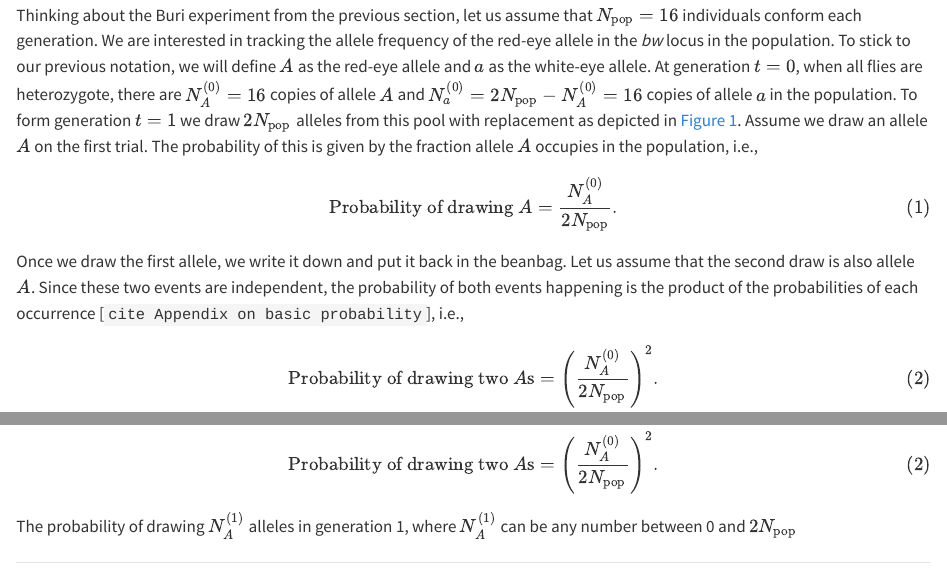
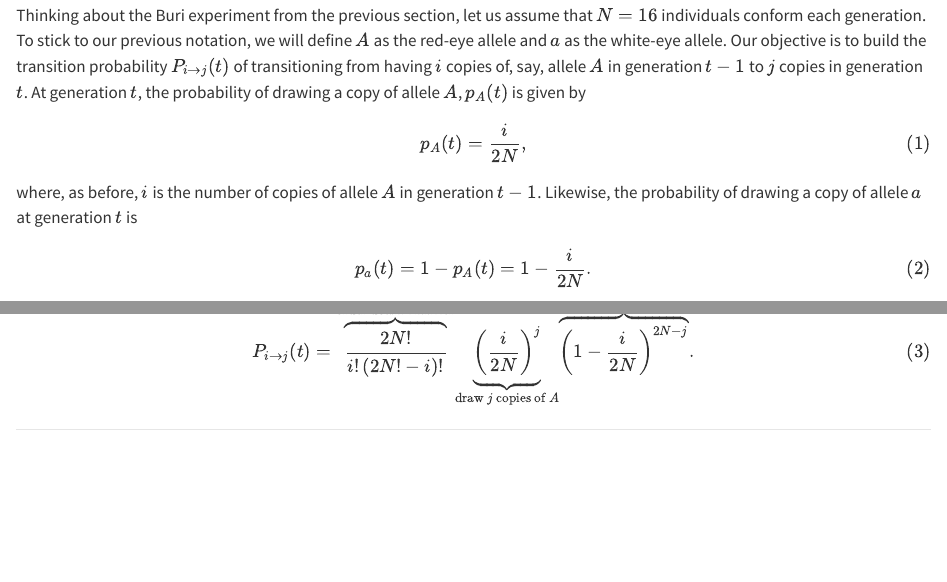
Before and after one commit to mrazomej/stat_gen, a Quarto document (book/_wright_fisher.qmd): the page in a window 1100 px wide, from 510 px down, and a second part further down, joined at a grey line. Rendered offline with R 4.5, knitr and Pandoc in place of Quarto, with nearby package versions.

Commit message:
working on Wright Fisher section

```diff
--- a/book/_wright_fisher.qmd
+++ b/book/_wright_fisher.qmd
@@ -28,24 +28,17 @@ frequency in the population changes over time.
 ![Beanbag genetics schematic](./figures/placeholder.jpg){#fig-beanbag_genetics}
 
 Thinking about the Buri experiment from the previous section, let us assume that
-$N_\text{pop} = 16$ individuals conform each generation. We are interested in
-tracking the allele frequency of the red-eye allele in the *bw* locus in the
-population. To stick to our previous notation, we will define $A$ as the red-eye
-allele and $a$ as the white-eye allele. At generation $t = 0$, when all flies
-are heterozygote, there are $N_A^{(0)} = 16$ copies of allele $A$ and $N_a^{(0)}
-= 2N_\text{pop} - N_A^{(0)} = 16$ copies of allele $a$ in the population. To
-form generation $t = 1$ we draw $2N_\text{pop}$ alleles from this pool with
-replacement as depicted in @fig-beanbag_genetics. Assume we draw an allele $A$
-on the first trial. The probability of this is given by the fraction allele $A$
-occupies in the population, i.e.,
+$N = 16$ individuals conform each generation. To stick to our previous notation,
+we will define $A$ as the red-eye allele and $a$ as the white-eye allele. Our
+objective is to build the transition probability $P_{i\rightarrow j}(t)$ of
+transitioning from having $i$ copies of, say, allele $A$ in generation $t-1$ to
+$j$ copies in generation $t$. At generation $t$, the probability of drawing a
+copy of allele $A$, $p_A(t)$ is given by
 $$
-\text{Probability of drawing }A = \frac{N_A^{(0)}}{2N_\text{pop}}.
-$${#eq-prob_draw_A}
-Once we draw the first allele, we write it down and put it back in the beanbag.
-Let us assume that the second draw is also allele $A$. Since these two events
-are independent, the probability of both events happening is the product of the
-probabilities of each occurrence [`cite Appendix on basic probability`], i.e.,
+p_A(t) = \frac{i}{2N},
+$${#eq-prob_A_wf}
+where, as before, $i$ is the number of copies of allele $A$ in generation $t-1$.
+Likewise, the probability of drawing a copy of allele $a$ at generation $t$ is
 $$
-\text{Probability of drawing two }A\text{s} =
-\left( \frac{N_A^{(0)}}{2N_\text{pop}} \right)^2.
-$${#eq-prob_draw_two_A}
+p_a(t) = 1 - p_A(t) = 1 - \frac{i}{2N}.
+$${#eq-prob_a_wf}
@@ -51,0 +54 @@ $${#eq-prob_draw_two_A}
+\overbrace{\frac{2N!}{i! \left(2N! - i\right)!}}
@@ -51,0 +56,3 @@ $${#eq-prob_draw_two_A}
+\underbrace{\left( \frac{i}{2N}\right)^j}_
+{\text{draw $j$ copies of $A$}}
+\overbrace{\left( 1 - \frac{i}{2N} \right)^{2N - j}}^
@@ -52,8 +61,6 @@ $${#eq-prob_draw_two_A}
 
 
-The probability of drawing
-$N_A^{(1)}$ alleles in generation 1, where $N_A^{(1)}$ can be any number between
-0 and $2N_\text{pop}$
+
 
 ___
 {{< include __math_behind_binomial_coefficient.qmd >}}
```
Also changed, not shown: LOGBOOK.md (+3 -0 lines), book/__math_behind_binomial_coefficient.qmd (+1 -1 lines), book/_wright_fisher.qmd (12 more changed lines).
